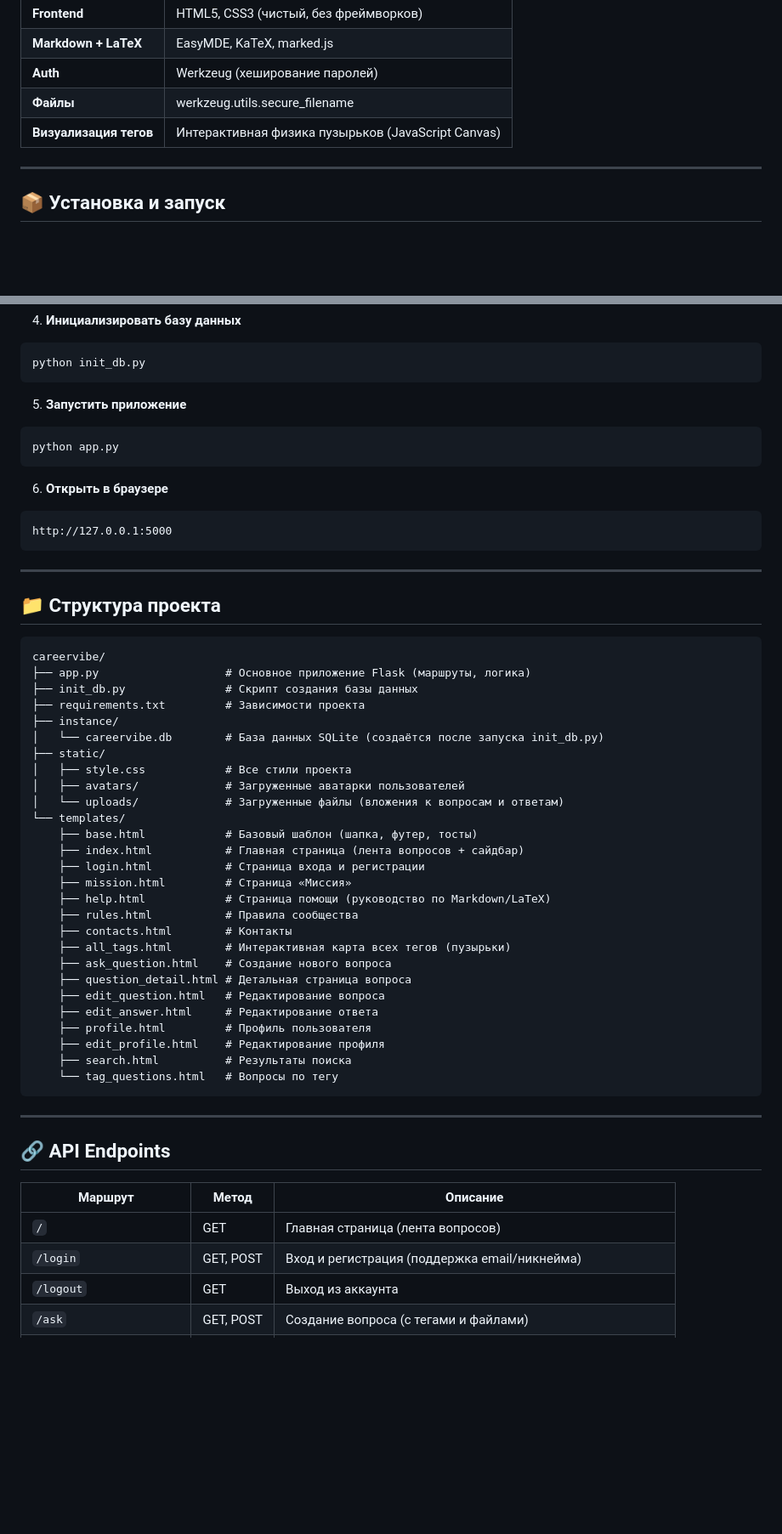
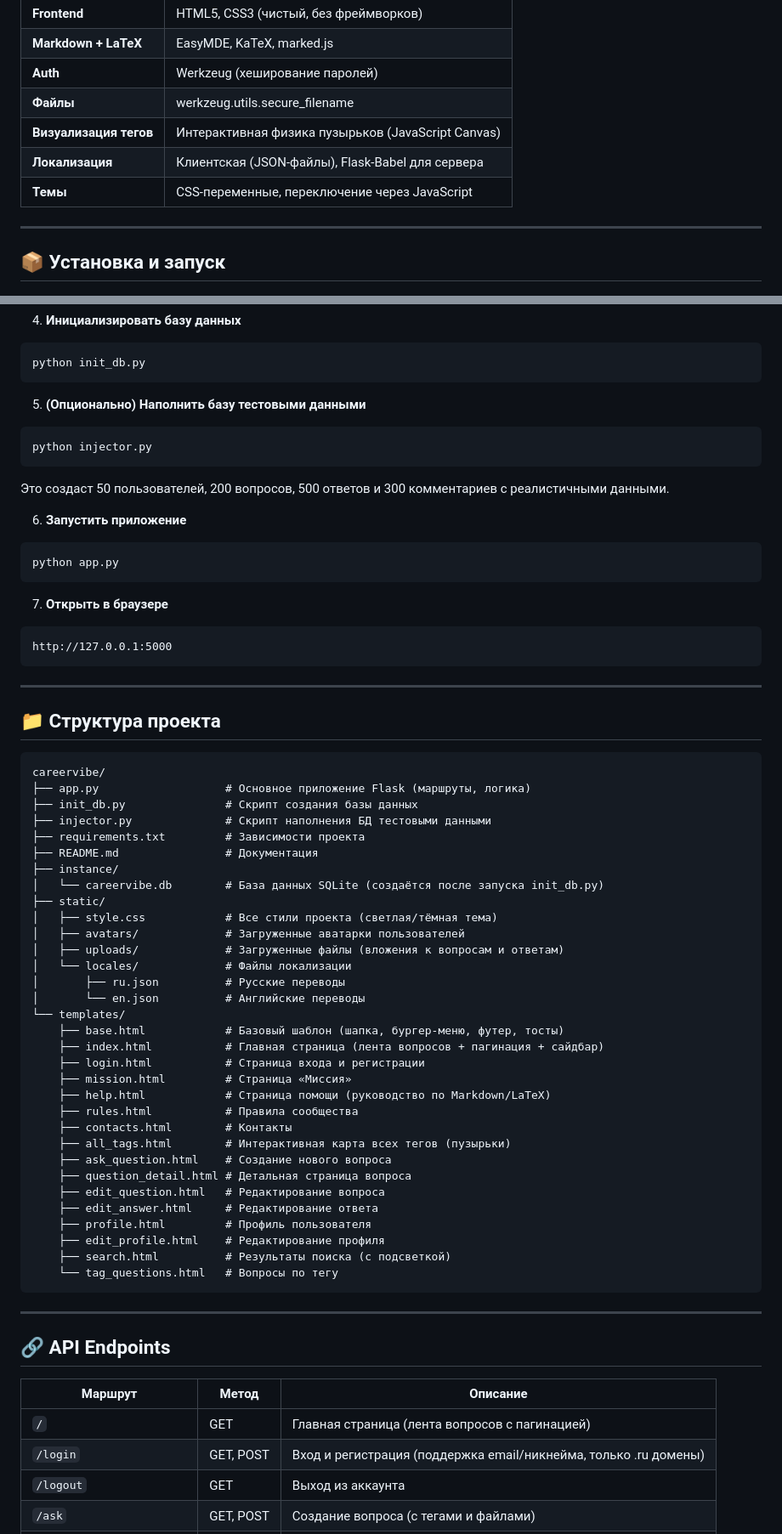
Before and after one commit to findatalab/careervibe, a Markdown page: README.md, 2 parts joined by grey strips. Shown at 85% size. Rendered like a GitHub page; blank space fills up the shorter version.

````diff
--- a/README.md
+++ b/README.md
@@ -92,6 +106,8 @@
 | **Auth** | Werkzeug (хеширование паролей) |
 | **Файлы** | werkzeug.utils.secure_filename |
 | **Визуализация тегов** | Интерактивная физика пузырьков (JavaScript Canvas) |
+| **Локализация** | Клиентская (JSON-файлы), Flask-Babel для сервера |
+| **Темы** | CSS-переменные, переключение через JavaScript |
 
 ---
 
@@ -128,12 +144,18 @@ pip install -r requirements.txt
 python init_db.py
 ```
 
-5. **Запустить приложение**
+5. **(Опционально) Наполнить базу тестовыми данными**
+```bash
+python injector.py
+```
+Это создаст 50 пользователей, 200 вопросов, 500 ответов и 300 комментариев с реалистичными данными.
+
+6. **Запустить приложение**
 ```bash
 python app.py
 ```
 
-6. **Открыть в браузере**
+7. **Открыть в браузере**
 ```
 http://127.0.0.1:5000
 ```
@@ -146,16 +168,21 @@ http://127.0.0.1:5000
 careervibe/
 ├── app.py                   # Основное приложение Flask (маршруты, логика)
 ├── init_db.py               # Скрипт создания базы данных
+├── injector.py              # Скрипт наполнения БД тестовыми данными
 ├── requirements.txt         # Зависимости проекта
+├── README.md                # Документация
 ├── instance/
 │   └── careervibe.db        # База данных SQLite (создаётся после запуска init_db.py)
 ├── static/
-│   ├── style.css            # Все стили проекта
+│   ├── style.css            # Все стили проекта (светлая/тёмная тема)
 │   ├── avatars/             # Загруженные аватарки пользователей
-│   └── uploads/             # Загруженные файлы (вложения к вопросам и ответам)
+│   ├── uploads/             # Загруженные файлы (вложения к вопросам и ответам)
+│   └── locales/             # Файлы локализации
+│       ├── ru.json          # Русские переводы
+│       └── en.json          # Английские переводы
 └── templates/
-    ├── base.html            # Базовый шаблон (шапка, футер, тосты)
-    ├── index.html           # Главная страница (лента вопросов + сайдбар)
+    ├── base.html            # Базовый шаблон (шапка, бургер-меню, футер, тосты)
+    ├── index.html           # Главная страница (лента вопросов + пагинация + сайдбар)
     ├── login.html           # Страница входа и регистрации
     ├── mission.html         # Страница «Миссия»
     ├── help.html            # Страница помощи (руководство по Markdown/LaTeX)
@@ -168,7 +195,7 @@ careervibe/
     ├── edit_answer.html     # Редактирование ответа
     ├── profile.html         # Профиль пользователя
     ├── edit_profile.html    # Редактирование профиля
-    ├── search.html          # Результаты поиска
+    ├── search.html          # Результаты поиска (с подсветкой)
     └── tag_questions.html   # Вопросы по тегу
 ```
 
@@ -178,8 +205,8 @@ careervibe/
 
 | Маршрут | Метод | Описание |
 |---------|-------|----------|
-| `/` | GET | Главная страница (лента вопросов) |
-| `/login` | GET, POST | Вход и регистрация (поддержка email/никнейма) |
+| `/` | GET | Главная страница (лента вопросов с пагинацией) |
+| `/login` | GET, POST | Вход и регистрация (поддержка email/никнейма, только .ru домены) |
 | `/logout` | GET | Выход из аккаунта |
 | `/ask` | GET, POST | Создание вопроса (с тегами и файлами) |
 | `/question/<id>` | GET | Детальная страница вопроса |
````
Also changed, not shown: other parts of README.md (+19 -1 lines).
